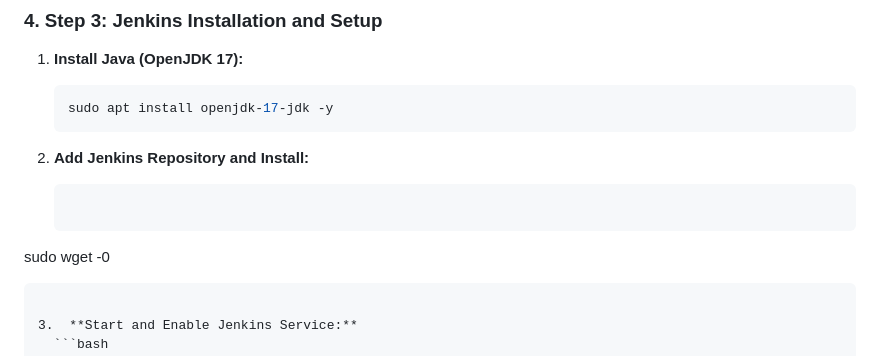
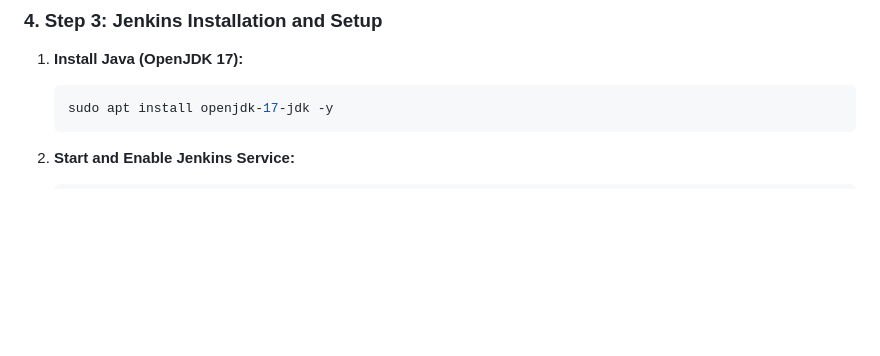
Before and after one commit to taiwoj14/project-two-tier-flask-app, a Markdown page: README.md, the part around the change. Rendered like a GitHub page; blank space fills up the shorter version.

````diff
--- a/README.md
+++ b/README.md
@@ -70,11 +70,6 @@ This project involves the development of an automated CI/CD pipeline for two-tie
     ```bash
     sudo apt install openjdk-17-jdk -y
     ```
-
-2.  **Add Jenkins Repository and Install:**
-    ```bash
-sudo wget -0
-  ```
 
 3.  **Start and Enable Jenkins Service:**
     ```bash
````
